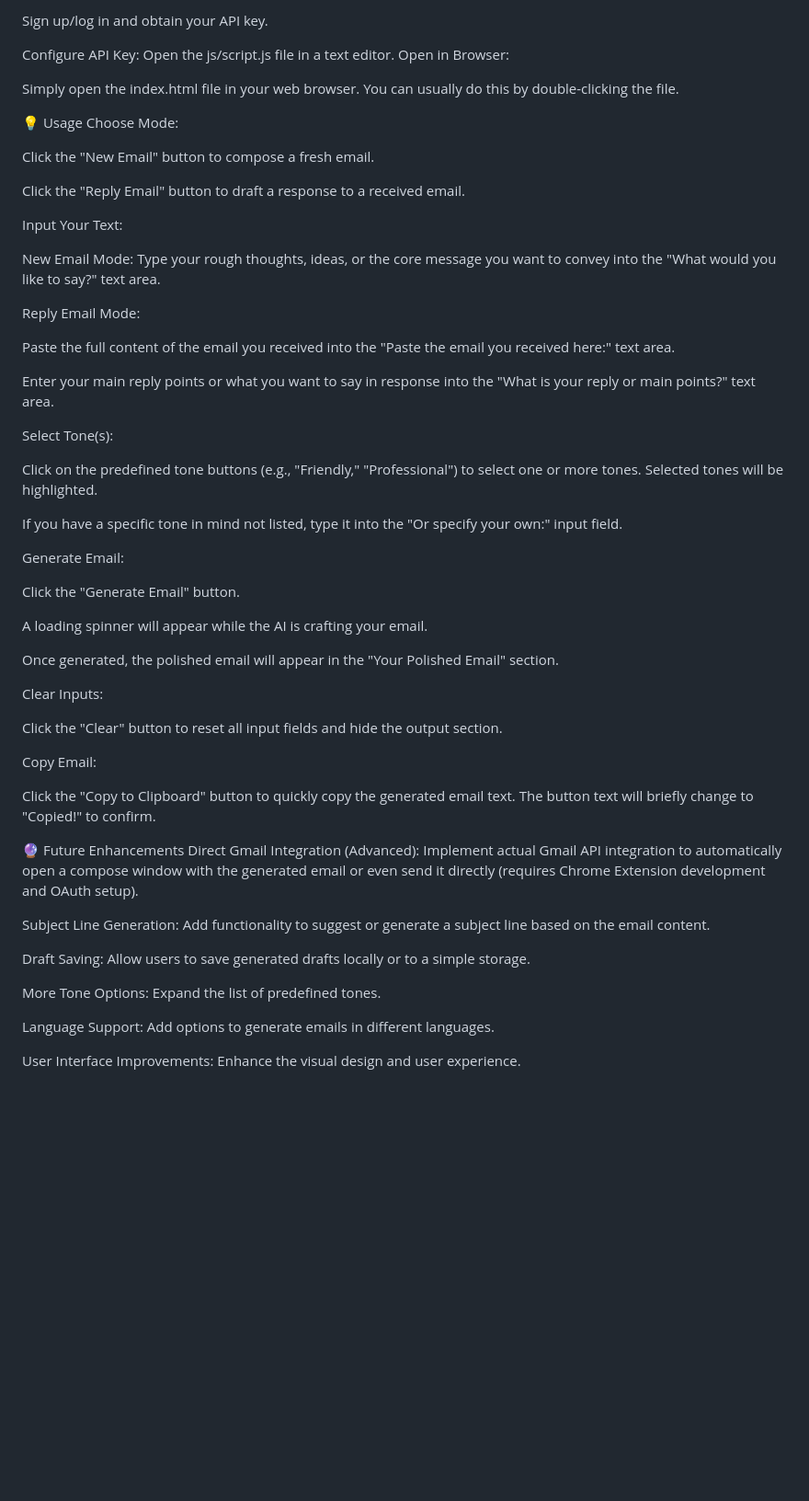
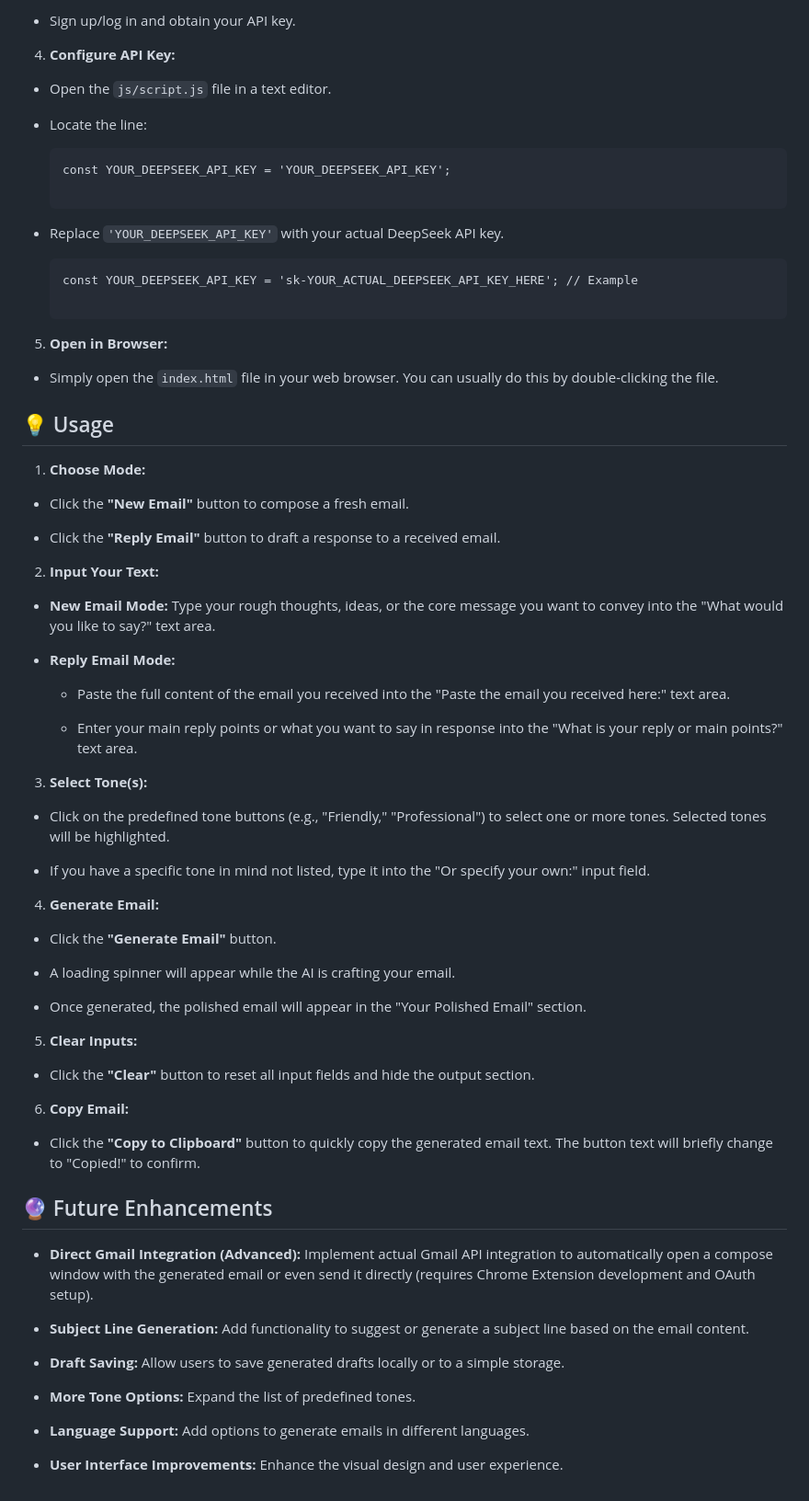
Before and after one commit to PhoneMinKhant203/Smart-Email-Assistant, a Markdown page: README.md, the part around the change printed below. Shown: that part at 92% size. Rendered like a GitHub page; blank space fills up the shorter version.

````diff
--- a/README.md
+++ b/README.md
@@ -45,60 +62,78 @@ Go to the DeepSeek API website (or your chosen LLM provider).
 
-Sign up/log in and obtain your API key.
+* Sign up/log in and obtain your API key.
 
-Configure API Key:
-Open the js/script.js file in a text editor.
-Open in Browser:
+4. **Configure API Key:**
 
-Simply open the index.html file in your web browser. You can usually do this by double-clicking the file.
+* Open the `js/script.js` file in a text editor.
 
-💡 Usage
-Choose Mode:
+* Locate the line:
 
-Click the "New Email" button to compose a fresh email.
+  ```
+  const YOUR_DEEPSEEK_API_KEY = 'YOUR_DEEPSEEK_API_KEY';
 
-Click the "Reply Email" button to draft a response to a received email.
+  ```
 
-Input Your Text:
+* Replace `'YOUR_DEEPSEEK_API_KEY'` with your actual DeepSeek API key.
 
-New Email Mode: Type your rough thoughts, ideas, or the core message you want to convey into the "What would you like to say?" text area.
+  ```
+  const YOUR_DEEPSEEK_API_KEY = 'sk-YOUR_ACTUAL_DEEPSEEK_API_KEY_HERE'; // Example
 
-Reply Email Mode:
+  ```
 
-Paste the full content of the email you received into the "Paste the email you received here:" text area.
+5. **Open in Browser:**
 
-Enter your main reply points or what you want to say in response into the "What is your reply or main points?" text area.
+* Simply open the `index.html` file in your web browser. You can usually do this by double-clicking the file.
 
-Select Tone(s):
+## 💡 Usage
 
-Click on the predefined tone buttons (e.g., "Friendly," "Professional") to select one or more tones. Selected tones will be highlighted.
+1. **Choose Mode:**
 
-If you have a specific tone in mind not listed, type it into the "Or specify your own:" input field.
+* Click the **"New Email"** button to compose a fresh email.
 
-Generate Email:
+* Click the **"Reply Email"** button to draft a response to a received email.
 
-Click the "Generate Email" button.
+2. **Input Your Text:**
 
-A loading spinner will appear while the AI is crafting your email.
+* **New Email Mode:** Type your rough thoughts, ideas, or the core message you want to convey into the "What would you like to say?" text area.
 
-Once generated, the polished email will appear in the "Your Polished Email" section.
+* **Reply Email Mode:**
 
-Clear Inputs:
+  * Paste the full content of the email you received into the "Paste the email you received here:" text area.
 
-Click the "Clear" button to reset all input fields and hide the output section.
+  * Enter your main reply points or what you want to say in response into the "What is your reply or main points?" text area.
 
-Copy Email:
+3. **Select Tone(s):**
 
-Click the "Copy to Clipboard" button to quickly copy the generated email text. The button text will briefly change to "Copied!" to confirm.
+* Click on the predefined tone buttons (e.g., "Friendly," "Professional") to select one or more tones. Selected tones will be highlighted.
 
-🔮 Future Enhancements
-Direct Gmail Integration (Advanced): Implement actual Gmail API integration to automatically open a compose window with the generated email or even send it directly (requires Chrome Extension development and OAuth setup).
+* If you have a specific tone in mind not listed, type it into the "Or specify your own:" input field.
 
-Subject Line Generation: Add functionality to suggest or generate a subject line based on the email content.
+4. **Generate Email:**
 
-Draft Saving: Allow users to save generated drafts locally or to a simple storage.
+* Click the **"Generate Email"** button.
 
-More Tone Options: Expand the list of predefined tones.
+* A loading spinner will appear while the AI is crafting your email.
 
-Language Support: Add options to generate emails in different languages.
+* Once generated, the polished email will appear in the "Your Polished Email" section.
 
-User Interface Improvements: Enhance the visual design and user experience.
+5. **Clear Inputs:**
+
+* Click the **"Clear"** button to reset all input fields and hide the output section.
+
+6. **Copy Email:**
+
+* Click the **"Copy to Clipboard"** button to quickly copy the generated email text. The button text will briefly change to "Copied!" to confirm.
+
+## 🔮 Future Enhancements
+
+* **Direct Gmail Integration (Advanced):** Implement actual Gmail API integration to automatically open a compose window with the generated email or even send it directly (requires Chrome Extension development and OAuth setup).
+
+* **Subject Line Generation:** Add functionality to suggest or generate a subject line based on the email content.
+
+* **Draft Saving:** Allow users to save generated drafts locally or to a simple storage.
+
+* **More Tone Options:** Expand the list of predefined tones.
+
+* **Language Support:** Add options to generate emails in different languages.
+
+* **User Interface Improvements:** Enhance the visual design and user experience.
````
Also changed, not shown: other parts of README.md (+39 -22 lines).
